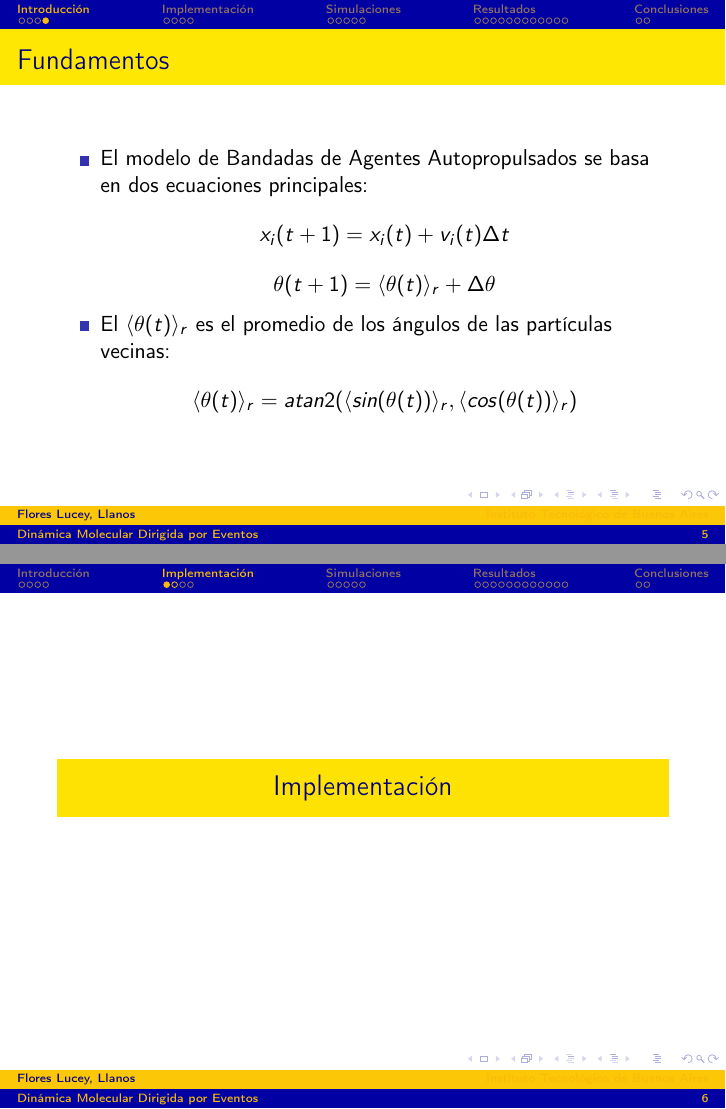
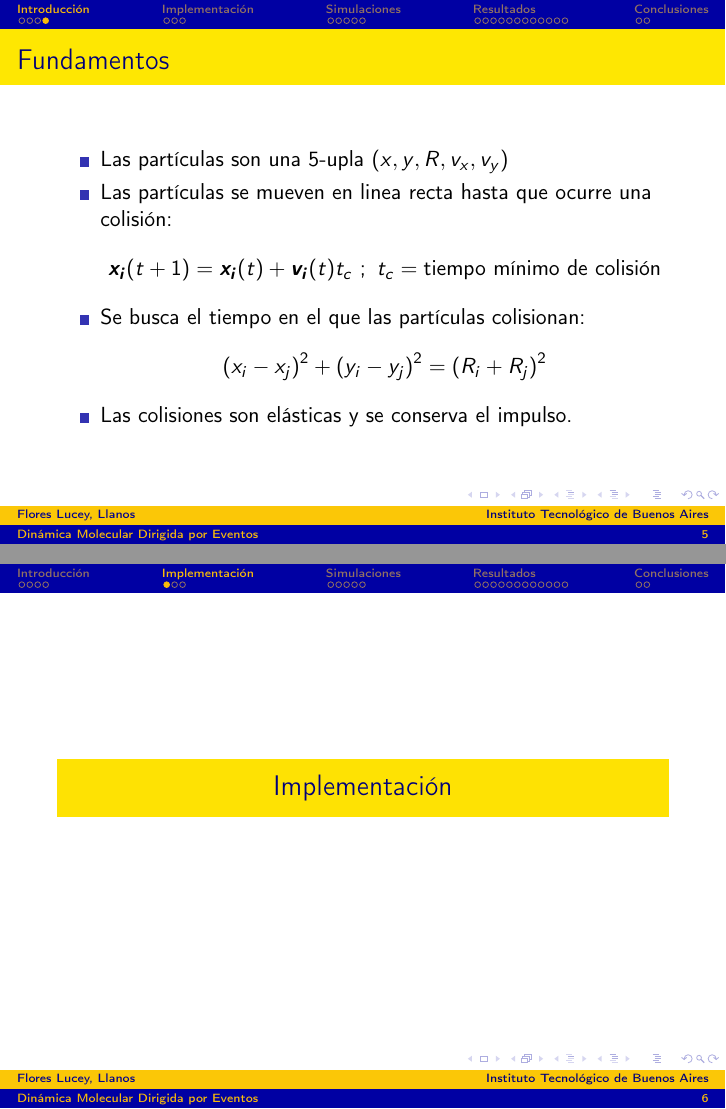
Before and after one commit to NehuenLlanos/ss-tp3, LaTeX slides (docs/presentacion.tex): pages 5 and 6 of 28 before the commit and pages 5 and 6 of 27 after it, joined at a grey line. Compiled offline with pdfLaTeX.

Commit message:
Make progress in presentation

```diff
--- a/docs/presentacion.tex
+++ b/docs/presentacion.tex
@@ -20,6 +20,7 @@
 \usetheme[compress]{Berlin}
 \usecolortheme{wolverine}
 \setbeamertemplate{page number in head/foot}[framenumber]
+\setbeamercolor{institute in head/foot}{parent=palette primary}
 
 \title[Dinámica Molecular Dirigida por Eventos]{Dinámica Molecular de Esferas Rígidas: Simulaciones Dirigidas por eventos}
 \subtitle{72.25 - Simulación de Sistemas}
@@ -106,39 +107,27 @@
 
             \begin{frame}{Fundamentos}
                 \begin{itemize}
-                    \item El modelo de Bandadas de Agentes Autopropulsados se basa en dos ecuaciones principales:
+                    \item Las partículas son una 5-upla $(x, y, R, v_x, v_y)$
+                    \item Las partículas se mueven en linea recta hasta que ocurre una colisión:
                         \begin{equation*}
-                            x_i(t+1) = x_i(t) + v_i(t) \Delta t\label{eq:equation1}
+                            \vec{x_i}(t+1) = \vec{x_i}(t) + \vec{v_i}(t) t_c\ ; \ t_c = \text{tiempo mínimo de colisión}
                         \end{equation*}
+                    \item Se busca el tiempo en el que las partículas colisionan:
                         \begin{equation*}
-                            \theta(t+1) = \langle \theta(t) \rangle_r+ \Delta \theta\label{eq:equation2}
+                            \left( x_i - x_j \right) ^2 + \left( y_i - y_j \right) ^2 = \left( R_i + R_j \right) ^2
                         \end{equation*}
-                    \item El $\langle \theta(t) \rangle_r$ es el promedio de los ángulos de las partículas vecinas:
-                        \begin{equation*}
-                            \langle \theta(t) \rangle_r = atan2(\langle sin(\theta(t)) \rangle_r, \langle cos(\theta(t)) \rangle_r)
-                        \end{equation*}
+                    \item Las colisiones son elásticas y se conserva el impulso.
                 \end{itemize}
             \end{frame}
 
     \section{Implementación}
-
-        \begin{frame}{Implementación}
-            \begin{itemize}
-                \item El modelo computacional se realizó en Java y cuenta con tres clases principales:
-                \begin{itemize}
-                    \item \texttt{MovingParticle}: representa una partícula en el espacio.
-                    \item \texttt{OffLatticeAutomata}: representa el modelo de bandadas de agentes autopropulsados.
-                    \item \texttt{Main}: clase principal que ejecuta la simulación.
-                \end{itemize}
-            \end{itemize}
-        \end{frame}
 
         \subsection{Arquitectura}
 
             \begin{frame}{Diagrama UML}
                 \begin{figure}[htbp]
                     \centering
-                    \includegraphics[width=\textwidth]{./architecture-landscape}
+                    \includegraphics[width=\textwidth]{./architecture}
                     \label{fig:architecture}
                 \end{figure}
             \end{frame}
```
Also changed, not shown: docs/angrybirds.jpeg (added), docs/architecture.png (added), docs/presentacion.tex (45 more changed lines), 1 other file.
